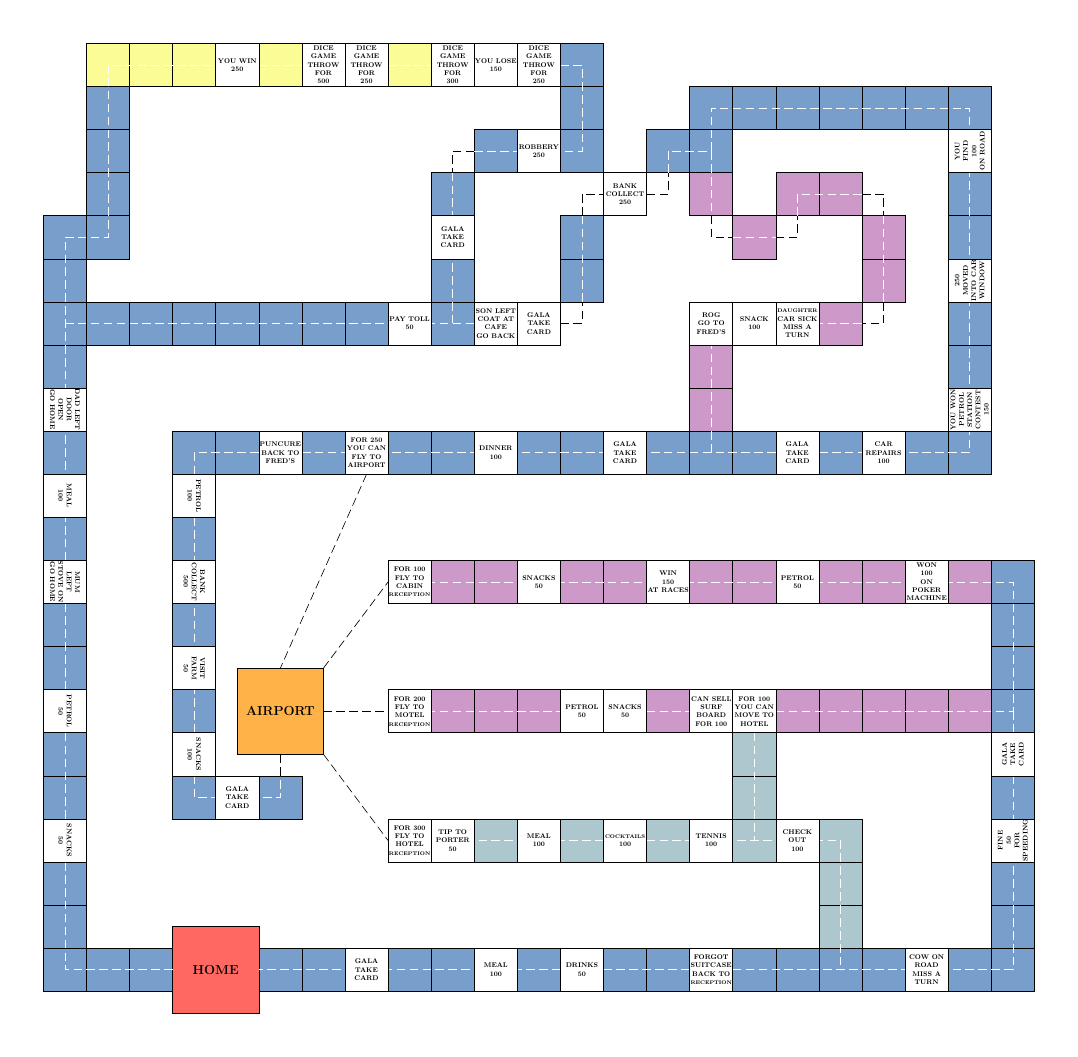
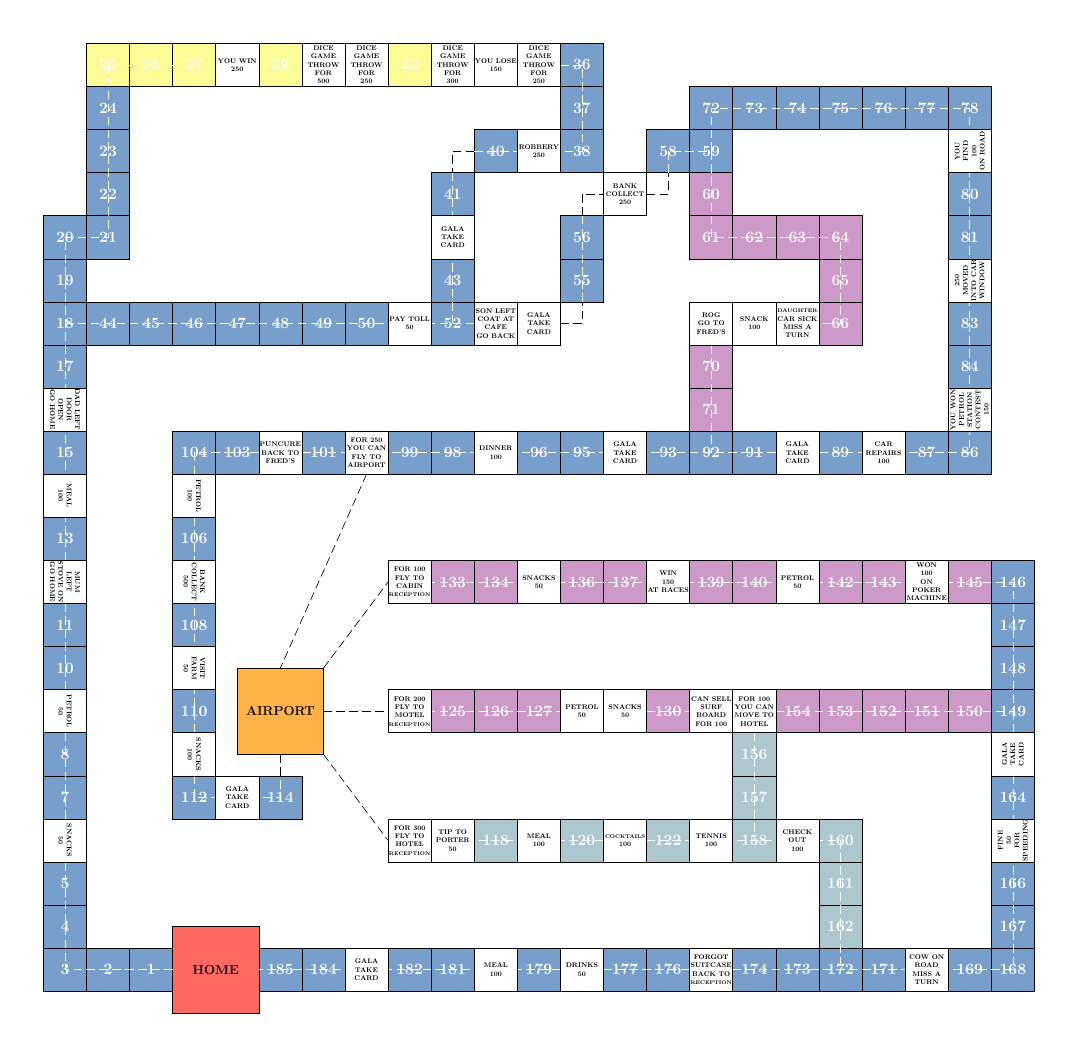
Before and after one commit to mainakk/picnic-game, a LaTeX figure (game.tex): the whole page. Compiled offline with pdfLaTeX.

Commit message:
Simplify route

```diff
--- a/game.tex
+++ b/game.tex
@@ -6,7 +6,7 @@
 \definecolor{pastelred}{rgb}{1.0, 0.41, 0.38}
 \definecolor{pastelorange}{rgb}{1.0, 0.7, 0.28}
 \newif\ifimportant
-\importantfalse
+\importanttrue
 \begin{document}
     \begin{tikzpicture}
         [every node/.style={rectangle,draw=black,thick,inner sep=0pt,align=center},
@@ -64,11 +64,11 @@
         \node[dark-blue-square] (node-58) at (21, 38) {\ifimportant 58 \fi};
         \node[dark-blue-square] (node-59) at (23, 38) {\ifimportant 59 \fi};
         \node[violet-square] (node-60) at (23, 36) {\ifimportant 60 \fi};
-        \node[violet-square] (node-61) at (25, 34) {\ifimportant 61 \fi};
-        \node[violet-square] (node-62) at (27, 36) {\ifimportant 62 \fi};
-        \node[violet-square] (node-63) at (29, 36) {\ifimportant 63 \fi};
-        \node[violet-square] (node-64) at (31, 34) {\ifimportant 64 \fi};
-        \node[violet-square] (node-65) at (31, 32) {\ifimportant 65 \fi};
+        \node[violet-square] (node-61) at (23, 34) {\ifimportant 61 \fi};
+        \node[violet-square] (node-62) at (25, 34) {\ifimportant 62 \fi};
+        \node[violet-square] (node-63) at (27, 34) {\ifimportant 63 \fi};
+        \node[violet-square] (node-64) at (29, 34) {\ifimportant 64 \fi};
+        \node[violet-square] (node-65) at (29, 32) {\ifimportant 65 \fi};
         \node[violet-square] (node-66) at (29, 30) {\ifimportant 66 \fi};
         \node[violet-square] (node-70) at (23, 28) {\ifimportant 70 \fi};
         \node[violet-square] (node-71) at (23, 26) {\ifimportant 71 \fi};
@@ -161,15 +161,7 @@
         \draw[whiteroad] (17, 31) -- (17, 35);
         \draw[blackroad] (17, 35) -- (17, 36) -- (18, 36);
         \draw[blackroad] (20, 36) -- (21, 36) -- (21, 37);
-        \draw[whiteroad] (21, 37) -- (21, 38) -- (23, 38) -- (23, 35);
-        \draw[blackroad] (23, 35) -- (23, 34) -- (24, 34);
-        \draw[whiteroad] (24, 34) -- (26, 34);
-        \draw[blackroad] (26, 34) -- (27, 34) -- (27, 35);
-        \draw[whiteroad] (27, 35) -- (27, 36) -- (30, 36);
-        \draw[blackroad] (30, 36) -- (31, 36) -- (31, 35);
-        \draw[whiteroad] (31, 35) -- (31, 31);
-        \draw[blackroad] (31, 31) -- (31, 30) -- (30, 30);
-        \draw[whiteroad] (30, 30) -- (23, 30) -- (23, 24);
+        \draw[whiteroad] (21, 37) -- (21, 38) -- (23, 38) -- (23, 34) -- (29, 34) -- (29, 30) -- (23, 30) -- (23, 24);
         \draw[whiteroad] (23, 38) -- (23, 40) -- (35, 40) -- (35, 24) -- (-1, 24) -- (-1, 8) -- (3, 8) -- (3, 9);
         \draw[blackroad] (3, 9) -- (3, 10);
         \draw[blackroad] (7, 23) -- (3, 14);
```
Also changed, not shown: game.pdf.
